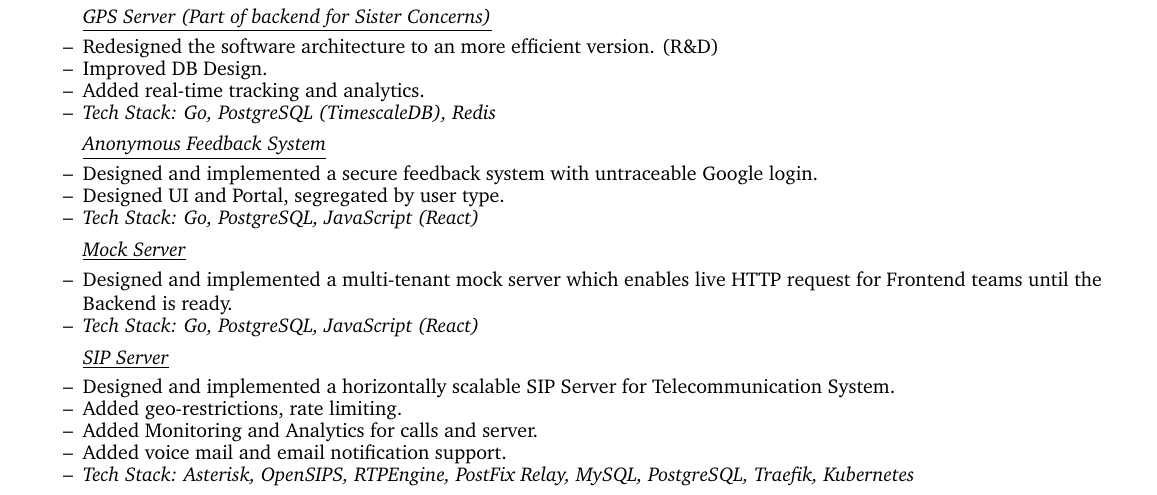
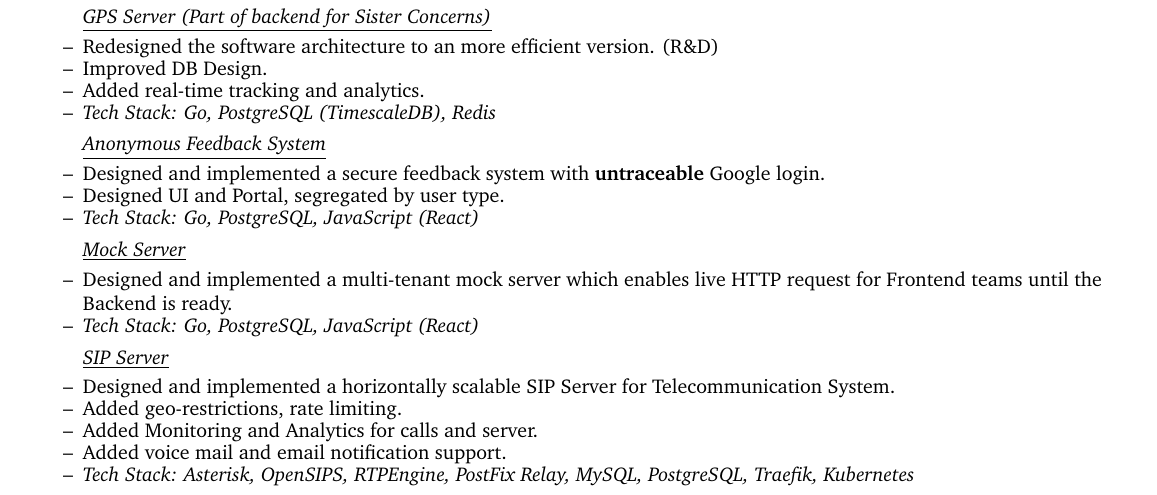
Before and after one commit to asd-noor/asd-noor, a LaTeX CV (cv-src/CV.tex): part of page 1 of 2, cut so that both start at the same text. Compiled offline with pdfLaTeX.

Commit message:
update CV

```diff
--- a/cv-src/CV.tex
+++ b/cv-src/CV.tex
@@ -261,7 +261,7 @@
     \vspace{5pt}
 
     \itemTitle{\textit{Anonymous Feedback System}}
-    \item Designed and implemented a secure feedback system with untraceable Google login.
+    \item Designed and implemented a secure feedback system with \textbf{untraceable} Google login.
     \item Designed UI and Portal, segregated by user type.
     \item \textit{Tech Stack: Go, PostgreSQL, JavaScript (React)}
 
```
Also changed, not shown: CV.pdf.
